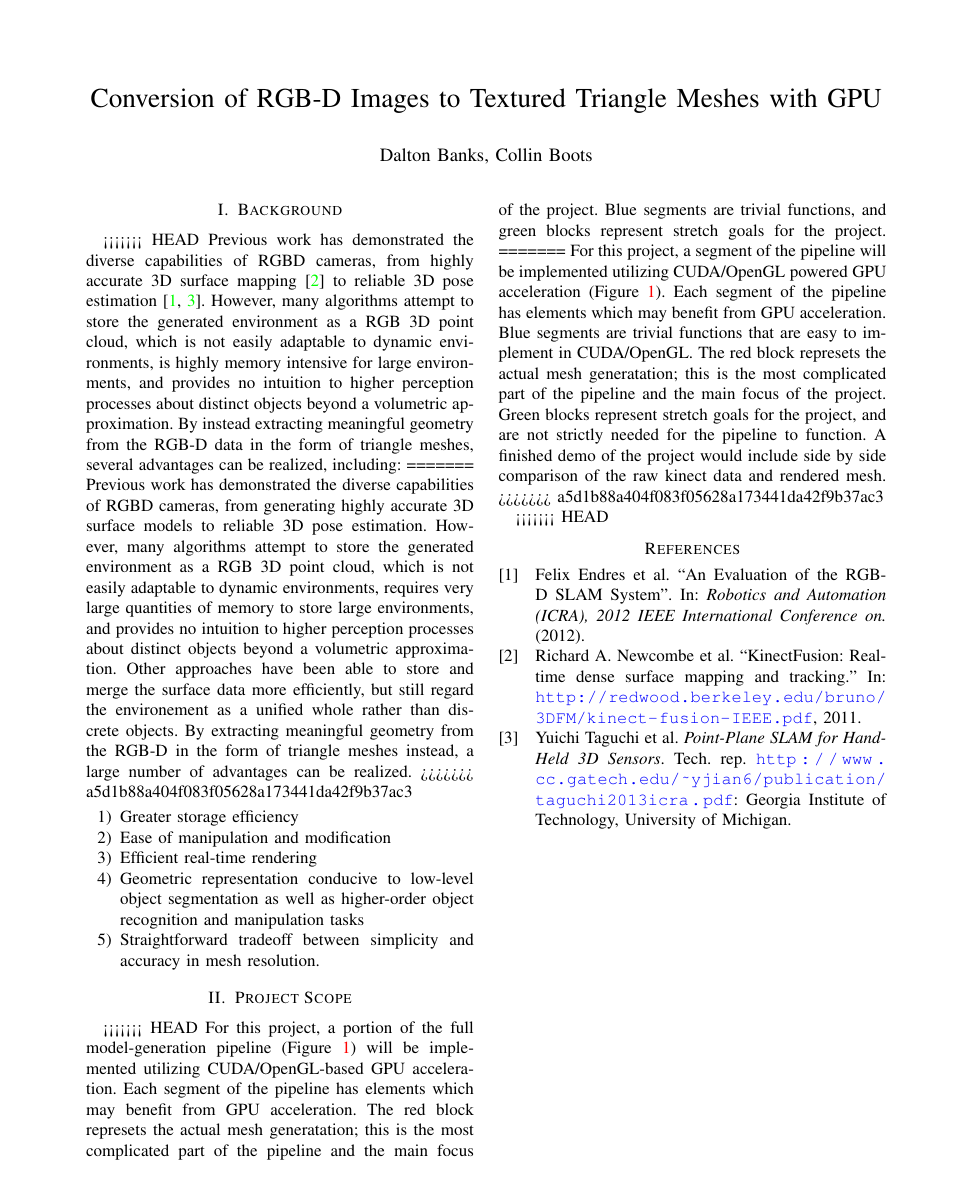
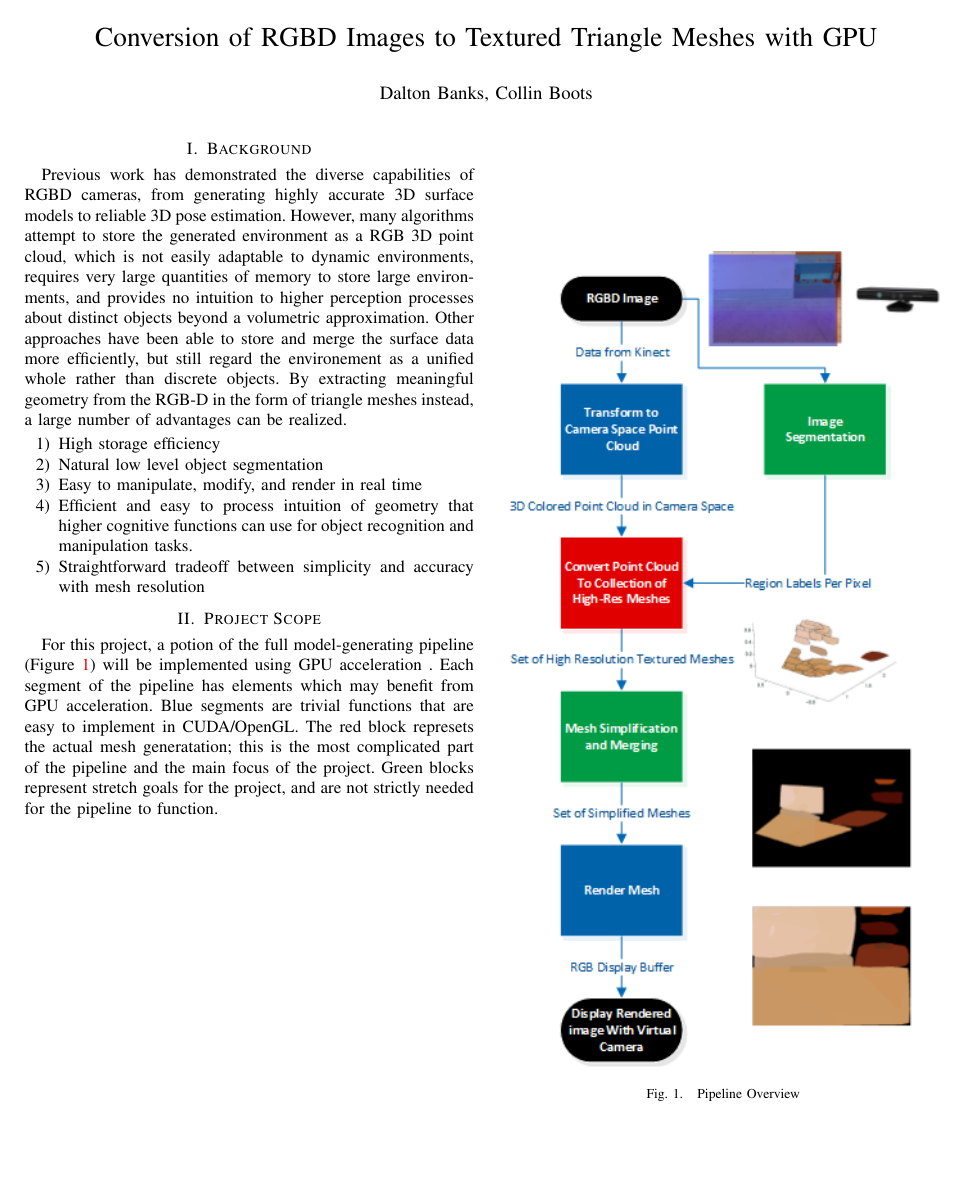
Before and after one commit to cboots/RGBD-to-Mesh, a LaTeX paper (docs/pitch/pitch.tex): page 1 of 2 before the commit and the whole page after it. Compiled offline with pdfLaTeX.

Commit message:
Fixed bug from merge.

```diff
--- a/docs/pitch/pitch.tex
+++ b/docs/pitch/pitch.tex
@@ -18,8 +18,7 @@
 \usepackage[urlcolor=blue,colorlinks=true]{hyperref}
 \usepackage{multirow}
 \usepackage{leftidx}
-\usepackage{url}
-\usepackage[margin=1in]{geometry}
+\usepackage[margin=0.5in]{geometry}
 \usepackage[backend=bibtex,
 style=numeric
 %style=alphabetic
@@ -33,39 +32,27 @@ style=numeric
 \begin{document}
    \maketitle
 
+
 \section{Background}
-<<<<<<< HEAD
-Previous work has demonstrated the diverse capabilities of RGBD cameras, from highly accurate 3D surface mapping \cite{KinectFusion} to reliable 3D pose estimation \cite{Endres,Taguchi}. However, many algorithms attempt to store the generated environment as a RGB 3D point cloud, which is not easily adaptable to dynamic environments, is highly memory intensive for large environments, and provides no intuition to higher perception processes about distinct objects beyond a volumetric approximation. By instead extracting meaningful geometry from the RGB-D data in the form of triangle meshes, several advantages can be realized, including:
-=======
 Previous work has demonstrated the diverse capabilities of RGBD cameras, from generating highly accurate 3D surface models to reliable 3D pose estimation. However, many algorithms attempt to store the generated environment as a RGB 3D point cloud, which is not easily adaptable to dynamic environments, requires very large quantities of memory to store large environments, and provides no intuition to higher perception processes about distinct objects beyond a volumetric approximation. Other approaches have been able to store and merge the surface data more efficiently, but still regard the environement as a unified whole rather than discrete objects. By extracting meaningful geometry from the RGB-D in the form of triangle meshes instead, a large number of advantages can be realized.
->>>>>>> a5d1b88a404f083f05628a173441da42f9b37ac3
 
 \begin{enumerate}
-\item Greater storage efficiency
-\item Ease of manipulation and modification
-\item Efficient real-time rendering
-\item Geometric representation conducive to low-level object segmentation as well as higher-order object recognition and manipulation tasks
-\item Straightforward tradeoff between simplicity and accuracy in mesh resolution.
+\item High storage efficiency
+\item Natural low level object segmentation
+\item Easy to manipulate, modify, and render in real time
+\item Efficient and easy to process intuition of geometry that higher cognitive functions can use for object recognition and manipulation tasks.
+\item Straightforward tradeoff between simplicity and accuracy with mesh resolution
 \end{enumerate}
 
 \section{Project Scope}
-<<<<<<< HEAD
-For this project, a portion of the full model-generation pipeline (Figure \ref{fig:pipeline}) will be implemented utilizing CUDA/OpenGL-based GPU acceleration.  Each segment of the pipeline has elements which may benefit from GPU acceleration. The red block represets the actual mesh generatation; this is the most complicated part of the pipeline and the main focus of the project. Blue segments are trivial functions, and green blocks represent stretch goals for the project.
-=======
-For this project, a segment of the pipeline will be implemented utilizing CUDA/OpenGL powered GPU acceleration (Figure \ref{fig:pipeline}).  Each segment of the pipeline has elements which may benefit from GPU acceleration. Blue segments are trivial functions that are easy to implement in CUDA/OpenGL. The red block represets the actual mesh generatation; this is the most complicated part of the pipeline and the main focus of the project. Green blocks represent stretch goals for the project, and are not strictly needed for the pipeline to function. A finished demo of the project would include side by side comparison of the raw kinect data and rendered mesh.
->>>>>>> a5d1b88a404f083f05628a173441da42f9b37ac3
+For this project, a potion of the full model-generating pipeline (Figure \ref{fig:pipeline}) will be implemented using GPU acceleration .  Each segment of the pipeline has elements which may benefit from GPU acceleration. Blue segments are trivial functions that are easy to implement in CUDA/OpenGL. The red block represets the actual mesh generatation; this is the most complicated part of the pipeline and the main focus of the project. Green blocks represent stretch goals for the project, and are not strictly needed for the pipeline to function.
 
 \begin{figure}[!ht]
     \centering
     \includegraphics[scale=1.0]{pipelineflowchart.png}
-    \caption{Mesh model generation pipeline}
+    \caption{Pipeline Overview}
     \label{fig:pipeline}
 \end{figure}
 
-<<<<<<< HEAD
 \printbibliography
 \end{document}
-=======
-%\printbibliography
-\end{document}
->>>>>>> a5d1b88a404f083f05628a173441da42f9b37ac3
```
Also changed, not shown: docs/pitch/pitch.pdf, docs/pitch/pitch.tex (2 more changed lines).
